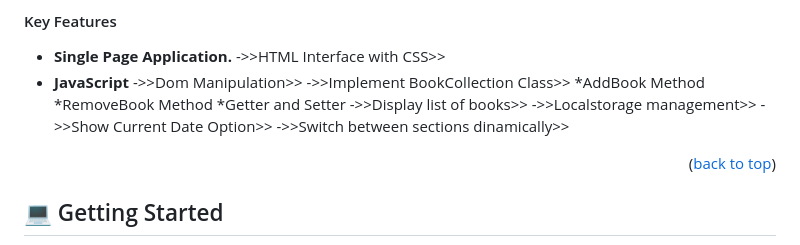
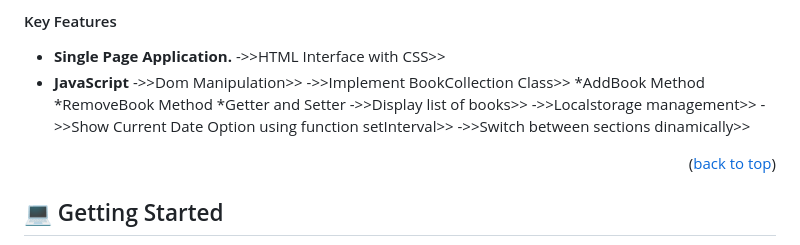
Before and after one commit to adelphinsucasa/Awesome-Books, a Markdown page: README.md, the part around the change. Drawn GitHub-style.

Commit message:
Check linter and Readme

```diff
--- a/README.md
+++ b/README.md
@@ -62,7 +62,7 @@
        *Getter and Setter
     ->>Display list of books>>
     ->>Localstorage management>>
-    ->>Show Current Date Option>>
+    ->>Show Current Date Option using function setInterval>>
     ->>Switch between sections dinamically>>
 
 <p align="right">(<a href="#readme-top">back to top</a>)</p>
```
